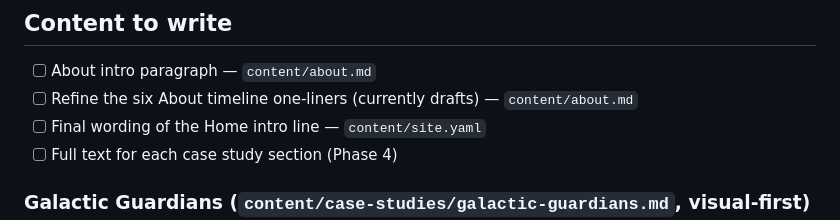
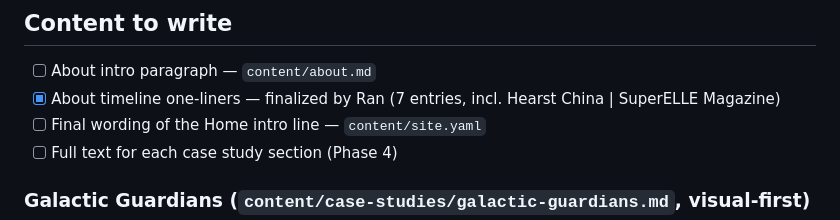
Before and after one commit to ran1199/portfolio-website, a Markdown page: OPEN-ITEMS.md, the part around the change. Drawn GitHub-style.

```diff
--- a/OPEN-ITEMS.md
+++ b/OPEN-ITEMS.md
@@ -5,7 +5,7 @@ Tick an item (`[x]`) when it's done.
 
 ## Content to write
 - [ ] About intro paragraph — `content/about.md`
-- [ ] Refine the six About timeline one-liners (currently drafts) — `content/about.md`
+- [x] About timeline one-liners — finalized by Ran (7 entries, incl. Hearst China | SuperELLE Magazine)
 - [ ] Final wording of the Home intro line — `content/site.yaml`
 - [ ] Full text for each case study section (Phase 4)
 
```
Also changed, not shown: CLAUDE.md (+2 -2 lines).
